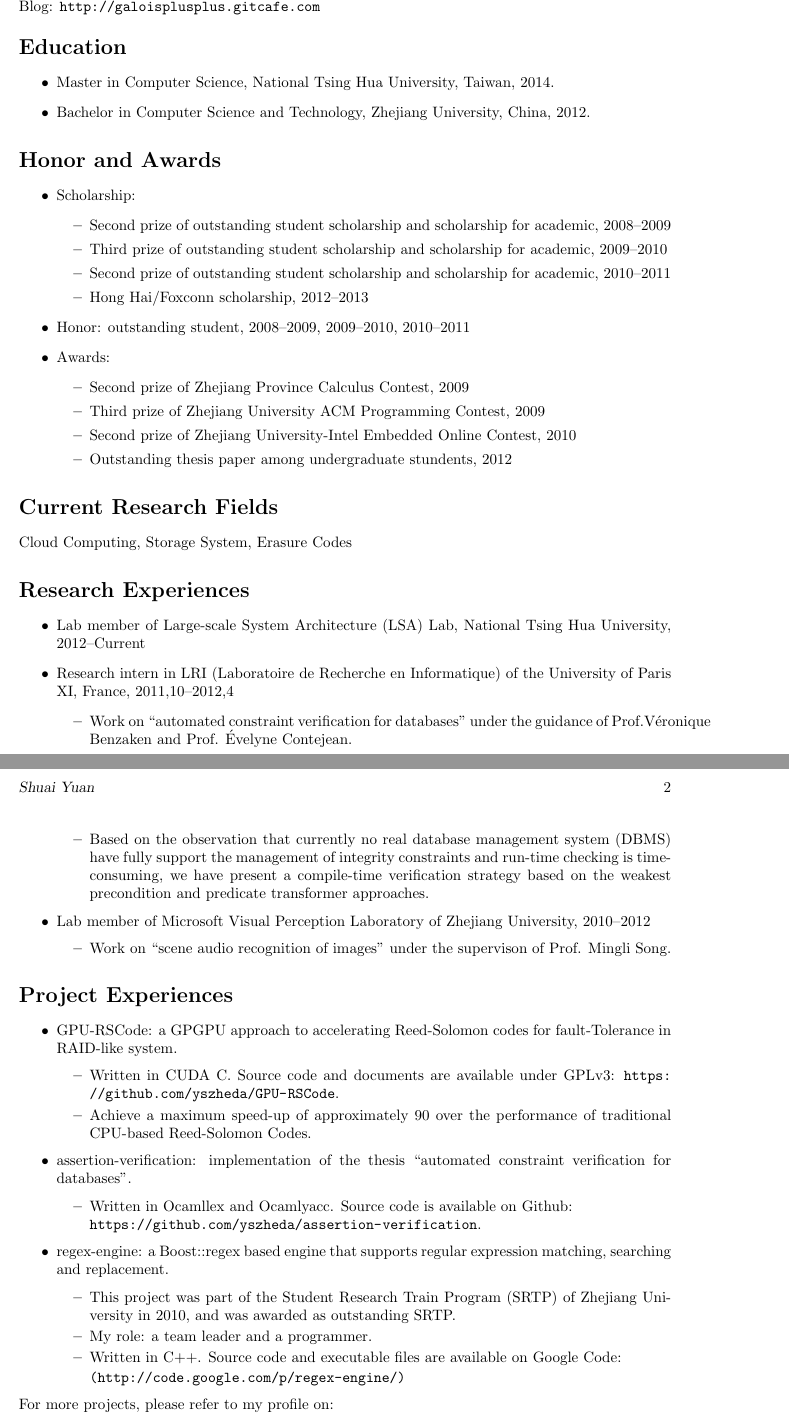
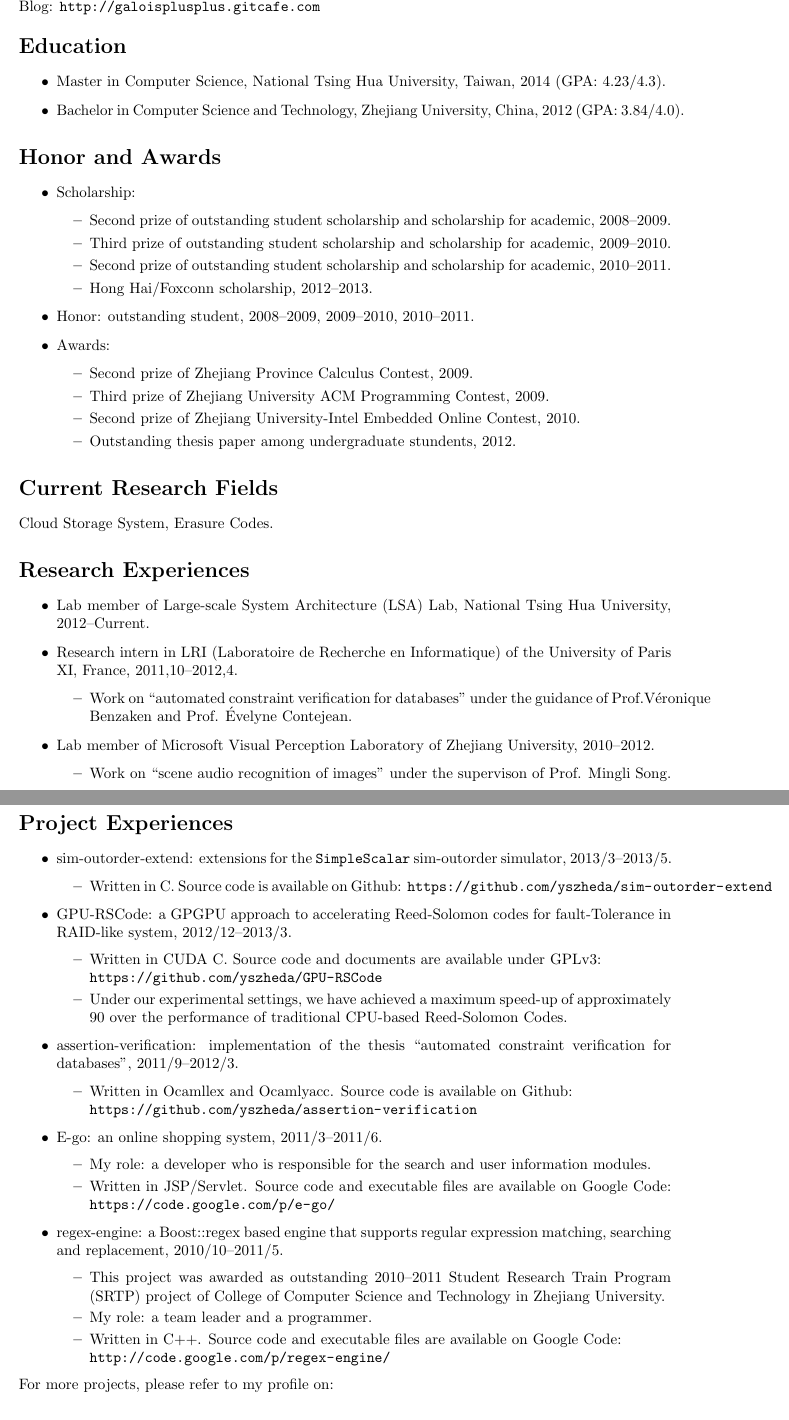
Before and after one commit to yszheda/yszheda.github.io, a LaTeX CV (cv/ShuaiYuan-cv-en.tex): two parts of pages 1 and 2 of 2, joined at a grey line, cut so that both start at the same text. Compiled offline with pdfLaTeX.

Commit message:
update cv-en

```diff
--- a/cv/ShuaiYuan-cv-en.tex
+++ b/cv/ShuaiYuan-cv-en.tex
@@ -57,13 +57,13 @@ Blog: \url{http://galoisplusplus.gitcafe.com}
 
 \section*{Education}
 \begin{itemize}
-\item Master in Computer Science, National Tsing Hua University, Taiwan, 2014.
+\item Master in Computer Science, National Tsing Hua University, Taiwan, 2014 (GPA: 4.23/4.3).
 %    \begin{itemize}
 %    \item \textit{Overall GPA}: Your GPA
 %    \item \textit{Ranking}: Your Ranking
 %    \item \textit{Honors}: Your scholarship, year.
 %    \end{itemize}
-\item Bachelor in Computer Science and Technology, Zhejiang University, China, 2012.
+\item Bachelor in Computer Science and Technology, Zhejiang University, China, 2012 (GPA: 3.84/4.0).
 %    \begin{itemize}
 %    \item \textit{Overall GPA}: Your GPA
 %    \item \textit{Ranking}: Your Ranking
@@ -75,23 +75,23 @@ Blog: \url{http://galoisplusplus.gitcafe.com}
 \begin{itemize}
 \item Scholarship:
     \begin{itemize}
-    \item Second prize of outstanding student scholarship and scholarship for academic, 2008--2009
-    \item Third prize of outstanding student scholarship and scholarship for academic, 2009--2010
-    \item Second prize of outstanding student scholarship and scholarship for academic, 2010--2011
-	\item Hong Hai/Foxconn scholarship, 2012--2013
+    \item Second prize of outstanding student scholarship and scholarship for academic, 2008--2009.
+    \item Third prize of outstanding student scholarship and scholarship for academic, 2009--2010.
+    \item Second prize of outstanding student scholarship and scholarship for academic, 2010--2011.
+    \item Hong Hai/Foxconn scholarship, 2012--2013.
     \end{itemize}
-\item Honor: outstanding student, 2008--2009, 2009--2010, 2010--2011
+\item Honor: outstanding student, 2008--2009, 2009--2010, 2010--2011.
 \item Awards:
     \begin{itemize}
-    \item Second prize of Zhejiang Province Calculus Contest, 2009
-    \item Third prize of Zhejiang University ACM Programming Contest, 2009
-    \item Second prize of Zhejiang University-Intel Embedded Online Contest, 2010
-    \item Outstanding thesis paper among undergraduate stundents, 2012
+    \item Second prize of Zhejiang Province Calculus Contest, 2009.
+    \item Third prize of Zhejiang University ACM Programming Contest, 2009.
+    \item Second prize of Zhejiang University-Intel Embedded Online Contest, 2010.
+    \item Outstanding thesis paper among undergraduate stundents, 2012.
     \end{itemize}
 \end{itemize}
 
 \section*{Current Research Fields}
-Cloud Computing, Storage System, Erasure Codes
+Cloud Storage System, Erasure Codes.
 % \section*{Research Interest}
 % Your Interest (2-5 fileds)
 
@@ -99,19 +99,21 @@ Cloud Computing, Storage System, Erasure Codes
 
 \begin{itemize}
 % \item Lab member of Eagle Lab VIPA(Visual Interaction and Graphics) group (also named ``Microsoft Visual Perception Laboratory of Zhejiang University''), 2010--2012
-\item Lab member of Large-scale System Architecture (LSA) Lab, National Tsing Hua University, 2012--Current
-\item Research intern in LRI (Laboratoire de Recherche en Informatique) of the University of Paris XI, France, 2011,10--2012,4
+\item Lab member of Large-scale System Architecture (LSA) Lab, National Tsing Hua University, 2012--Current.
+\item Research intern in LRI (Laboratoire de Recherche en Informatique) of the University of Paris XI, France, 2011,10--2012,4.
     \begin{itemize}
 	  % Rewrite in 2013
 	  \item Work on ``automated constraint verification for databases'' under the guidance of Prof.V\'eronique Benzaken and Prof. \'Evelyne Contejean.
 %	  \item Current research focuses on ``Automated constraints verification for databases''.
-	  \item Based on the observation that currently no real database management system (DBMS) have fully support the management of integrity constraints and run-time checking is time-consuming, we have present a compile-time verification strategy based on the weakest precondition and predicate transformer approaches.
+
+	  % \item Based on the observation that currently no real database management system (DBMS) have fully support the management of integrity constraints and run-time checking is time-consuming, we have present a compile-time verification strategy based on the weakest precondition and predicate transformer approaches.
+
 %		a strategy to verify the integrity constraints of databases at compile-time.
 %		Our method is based on the weakest precondition and predicate transformer approaches.
 		% Commented in 2013
 %	  \item With the help of the software verification platform Why3\href{http://why3.lri.fr/}{\tt (http://why3.lri.fr/)}, we implement integrity constraints checking for databases. All the process is fully automatic.
     \end{itemize}
-\item Lab member of Microsoft Visual Perception Laboratory of Zhejiang University, 2010--2012
+\item Lab member of Microsoft Visual Perception Laboratory of Zhejiang University, 2010--2012.
     \begin{itemize}
 	% rewrite in 2013
 	  \item Work on ``scene audio recognition of images'' under the supervison of Prof. Mingli Song.
@@ -165,26 +167,32 @@ Cloud Computing, Storage System, Erasure Codes
 
 \section*{Project Experiences}
 \begin{itemize}
-  \item GPU-RSCode: a GPGPU approach to accelerating Reed-Solomon codes for fault-Tolerance in RAID-like system.
+  \item sim-outorder-extend: extensions for the \href{http://www.simplescalar.com/}{\tt SimpleScalar} sim-outorder simulator, 2013/3--2013/5.
+  \begin{itemize}
+    \item Written in C. Source code is available on Github: \url{https://github.com/yszheda/sim-outorder-extend}
+  \end{itemize}
+  \item GPU-RSCode: a GPGPU approach to accelerating Reed-Solomon codes for fault-Tolerance in RAID-like system, 2012/12--2013/3.
 	\begin{itemize}
-	  \item Written in CUDA C. Source code and documents are available under GPLv3: \url{https://github.com/yszheda/GPU-RSCode}.
-	  \item Achieve a maximum speed-up of approximately 90 over the performance of traditional CPU-based Reed-Solomon Codes.
+	  \item Written in CUDA C. Source code and documents are available under GPLv3: \\ \url{https://github.com/yszheda/GPU-RSCode}
+	  \item Under our experimental settings, we have achieved a maximum speed-up of approximately 90 over the performance of traditional CPU-based Reed-Solomon Codes.
 	\end{itemize}
-  \item assertion-verification: implementation of the thesis ``automated constraint verification for databases''.
+  \item assertion-verification: implementation of the thesis ``automated constraint verification for databases'', 2011/9--2012/3.
 	\begin{itemize}
-	  \item Written in Ocamllex and Ocamlyacc. Source code is available on Github: \\ \url{https://github.com/yszheda/assertion-verification}.
+	  \item Written in Ocamllex and Ocamlyacc. Source code is available on Github: \\ \url{https://github.com/yszheda/assertion-verification}
 	\end{itemize}
-  \item regex-engine: a Boost::regex based engine that supports regular expression matching, searching and replacement.
+  \item E-go: an online shopping system, 2011/3--2011/6.
+  \begin{itemize}
+    \item My role: a developer who is responsible for the search and user information modules.
+    \item Written in JSP/Servlet. Source code and executable files are available on Google Code: \url{https://code.google.com/p/e-go/}
+  \end{itemize}
+  \item regex-engine: a Boost::regex based engine that supports regular expression matching, searching and replacement, 2010/10--2011/5.
     \begin{itemize}
-	  \item This project was part of the Student Research Train Program (SRTP) of Zhejiang University in 2010, and was awarded as outstanding SRTP.
+	  \item This project was awarded as outstanding 2010--2011 Student Research Train Program (SRTP) project of College of Computer Science and Technology in Zhejiang University.
 %  \item Project leader of the regular expression search/match/replace engine, which belongs to the SRTP (Student Research Train Program), 2010,4--2011,5
 %	\item This project was awarded as outstanding SRTP.
 	\item My role: a team leader and a programmer.
-	\item Written in C++. Source code and executable files are available on Google Code:
-
-	  \href{http://code.google.com/p/regex-engine/}{\tt (http://code.google.com/p/regex-engine/)}
+	\item Written in C++. Source code and executable files are available on Google Code: \\ \url{http://code.google.com/p/regex-engine/}
 	\end{itemize}
-
 \end{itemize}
 
 For more projects, please refer to my profile on:
```
Also changed, not shown: cv/ShuaiYuan-cv-en.pdf.
